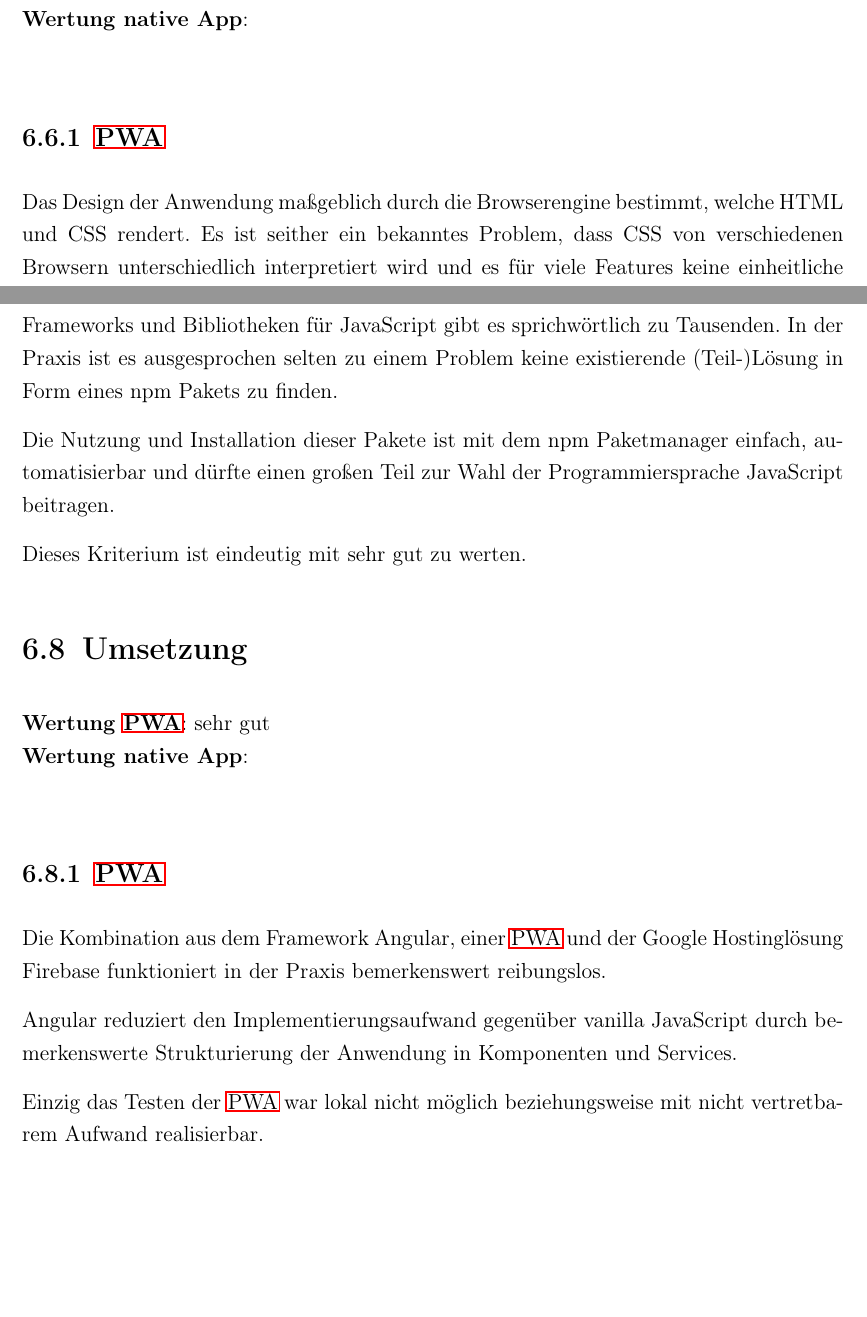
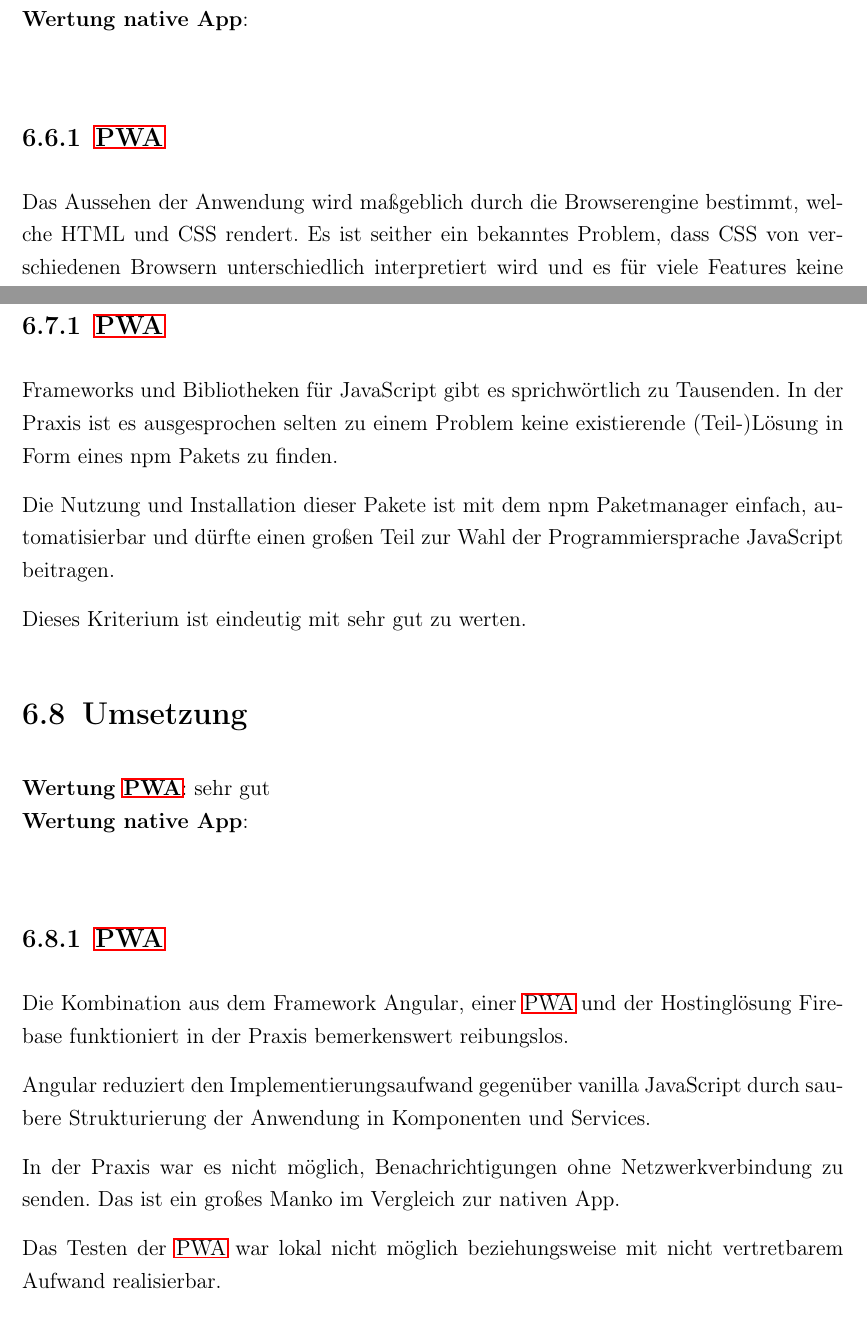
Before and after one commit to oliver-rudzinski/pwa-research-project, a LaTeX thesis (thesis-source/root.tex, which reads thesis-source/main-matter/6_Konsistenz_des_Designs.tex, thesis-source/main-matter/6_Umsetzung.tex): two parts of pages 54 and 55 of 60, joined at a grey line, cut so that both start at the same text, the shorter picture padded with empty space. Compiled offline with pdfLaTeX; a LaTeX package or settings file that is missing is left out.

Commit message:
add evaluation

```diff
--- a/thesis-source/main-matter/6_Konsistenz_des_Designs.tex
+++ b/thesis-source/main-matter/6_Konsistenz_des_Designs.tex
@@ -2,7 +2,7 @@
 \textbf{Wertung native App}:  \\
 
 \subsection{\ac{pwa}}
-Das Design der Anwendung maßgeblich durch die Browserengine bestimmt, welche HTML und CSS rendert. Es ist seither ein bekanntes Problem, dass CSS von verschiedenen Browsern unterschiedlich interpretiert wird und es für viele Features keine einheitliche Unterstützung gibt.
+Das Aussehen der Anwendung wird maßgeblich durch die Browserengine bestimmt, welche HTML und CSS rendert. Es ist seither ein bekanntes Problem, dass CSS von verschiedenen Browsern unterschiedlich interpretiert wird und es für viele Features keine einheitliche Unterstützung gibt.
 
 Nicht zuletzt liegt es aber am Entwickler, der große Teile des Implementierungsaufwands für das Design an Frameworks und Bibliotheken abgeben kann, um ein konsistentes Design zu erzeugen.
 
--- a/thesis-source/main-matter/6_Umsetzung.tex
+++ b/thesis-source/main-matter/6_Umsetzung.tex
@@ -2,10 +2,12 @@
 \textbf{Wertung native App}:  \\
 
 \subsection{\ac{pwa}}
-Die Kombination aus dem Framework Angular, einer \ac{pwa} und der Google Hostinglösung Firebase funktioniert in der Praxis bemerkenswert reibungslos.
+Die Kombination aus dem Framework Angular, einer \ac{pwa} und der Hostinglösung Firebase funktioniert in der Praxis bemerkenswert reibungslos.
 
-Angular reduziert den Implementierungsaufwand gegenüber vanilla JavaScript durch bemerkenswerte Strukturierung der Anwendung in Komponenten und Services.
+Angular reduziert den Implementierungsaufwand gegenüber vanilla JavaScript durch saubere Strukturierung der Anwendung in Komponenten und Services.
 
-Einzig das Testen der \ac{pwa} war lokal nicht möglich beziehungsweise mit nicht vertretbarem Aufwand realisierbar.
+In der Praxis war es nicht möglich, Benachrichtigungen ohne Netzwerkverbindung zu senden. Das ist ein großes Manko im Vergleich zur nativen App.
+
+Das Testen der \ac{pwa} war lokal nicht möglich beziehungsweise mit nicht vertretbarem Aufwand realisierbar.
 
 Dieses Kriterium ist mit sehr gut zu werten.
```
Also changed, not shown: thesis-source/main-matter/6_Verstaendlichkeit.tex (+2 -0 lines).
